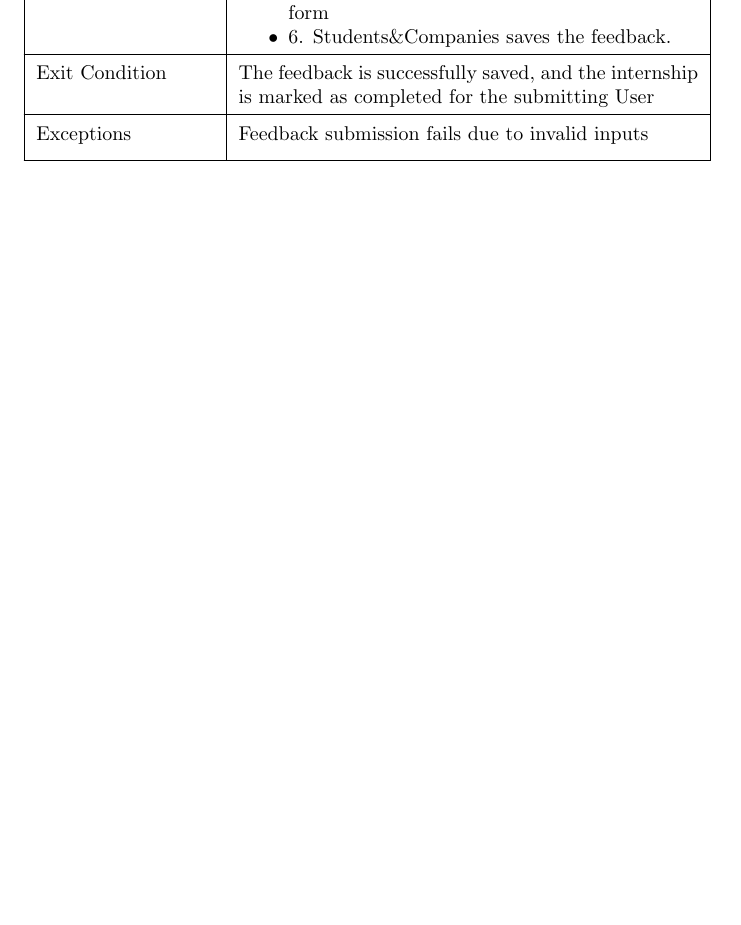
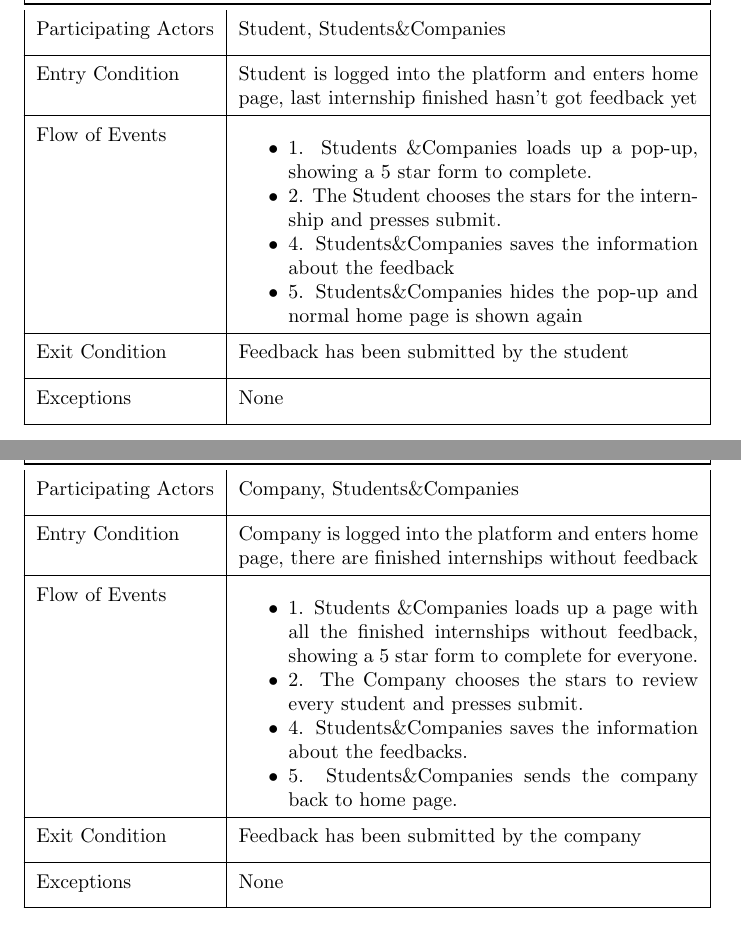
Before and after one commit to alesalv0/RattiSalvatoreYalcin, a LaTeX document (RASD.tex): part of page 33 of 49 before the commit and two parts of pages 35 and 36 of 52 after it, the two joined at a grey line, cut at the place of the change, the shorter picture padded with empty space. Compiled offline with pdfLaTeX.

Commit message:
Updating feedback use cases

```diff
--- a/RASD.tex
+++ b/RASD.tex
@@ -580,16 +580,10 @@ Exceptions & The University cannot interrupt an internship already completed\\ [
 
 \begin{xltabular}{\textwidth}{| l | X |}
 \toprule
-\multicolumn{2}{|c|}{NEEDS TO BE CHANGED UserSubmitsFeedback}\\
+\multicolumn{2}{|c|}{StudentSubmitsInitialFeedback}\\
 \toprule
-Participating Actors & User (Student or Company), Students\&Companies\\ [1ex]
+Participating Actors & Student, Students\&Companies\\ [1ex]
 \hline
-Entry Condition & The User is logged into the platform and the internship is completed\\ [1ex]
+Entry Condition & The Student is logged into the platform and hasn't sent feedback yet\\ [1ex]
 \hline
 Flow of Events & \begin{itemize}
-		      \item 1. The User navigates to the “Submit Feedback” section
-                \item 2. Students \&Companies displays a list of the completed internships without feedback yet.
-                \item 3. The User chooses one of the internships.
-		      \item 4. Students\&Companies displays the feedback input form
-		      \item 5. The User fills out and submits the feedback form
-		      \item 6. Students\&Companies saves the feedback.
@@ -596,5 +593,6 @@ Flow of Events & \begin{itemize}
+		      \item 4. Students\&Companies saves the information about the feedback
+		      \item 5. Students\&Companies hides the pop-up after some seconds
                 \end{itemize} \\ [1ex]
 \hline
-Exit Condition & The feedback is successfully saved, and the internship is marked as completed for the submitting User\\ [1ex]
+Exit Condition & The pop-up isn't in the page anymore\\ [1ex]
 \hline
-Exceptions & Feedback submission fails due to invalid inputs\\ [1ex]
@@ -603,0 +608,9 @@ Exceptions & Feedback submission fails due to invalid inputs\\ [1ex]
+Participating Actors &  Company, Students\&Companies\\ [1ex]
+\hline
+Entry Condition & Company is logged into the platform\\ [1ex]
+\hline
+Flow of Events & \begin{itemize}
+		      \item 1. The Company selects an internship in open state
+                \item 2. Students \&Companies displays all the information about the internship
+                \item 3. The Company clicks the "thumbs-up" or "thumbs-down" button near a recommended student
+		      \item 4. Students\&Companies saves the information about the feedback
@@ -603,0 +620 @@ Exceptions & Feedback submission fails due to invalid inputs\\ [1ex]
+Exit Condition & Feedback has been saved by the platform\\ [1ex]
@@ -604,3 +627,48 @@ Exceptions & Feedback submission fails due to invalid inputs\\ [1ex]
+\begin{xltabular}{\textwidth}{| l | X |}
+\toprule
+\multicolumn{2}{|c|}{StudentSubmitsFinalFeedback}\\
+\toprule
+Participating Actors &  Student, Students\&Companies\\ [1ex]
+\hline
+Entry Condition & Student is logged into the platform and enters home page, last internship finished hasn't got feedback yet\\ [1ex]
+\hline
+Flow of Events & \begin{itemize}
+		      \item 1. Students \&Companies loads up a pop-up, showing a 5 star form to complete.
+                \item 2. The Student chooses the stars for the internship and presses submit.
+		      \item 4. Students\&Companies saves the information about the feedback
+		      \item 5. Students\&Companies hides the pop-up and normal home page is shown again
+                \end{itemize} \\ [1ex]
+\hline
+Exit Condition & Feedback has been submitted by the student\\ [1ex]
+\hline
+Exceptions & None\\ [1ex]
+\hline
+\end{xltabular}
+\newpage
+
+\begin{xltabular}{\textwidth}{| l | X |}
+\toprule
+\multicolumn{2}{|c|}{CompanySubmitsFinalFeedback}\\
+\toprule
+Participating Actors &  Company, Students\&Companies\\ [1ex]
+\hline
+Entry Condition & Company is logged into the platform and enters home page, there are finished internships without feedback \\ [1ex]
+\hline
+Flow of Events & \begin{itemize}
+		      \item 1. Students \&Companies loads up a page with all the finished internships without feedback, showing a 5 star form to complete for everyone.
+                \item 2. The Company chooses the stars to review every student and presses submit.
+		      \item 4. Students\&Companies saves the information about the feedbacks.
+                \item 5. Students\&Companies sends the company back to home page.
+                \end{itemize} \\ [1ex]
+\hline
+Exit Condition & Feedback has been submitted by the company\\ [1ex]
+\hline
+Exceptions & None\\ [1ex]
+\hline
+\end{xltabular}
+\newpage
+
+
 
 
 \begin{xltabular}{\textwidth}{| l | X |}
```
Also changed, not shown: RASD.tex (18 more changed lines).
